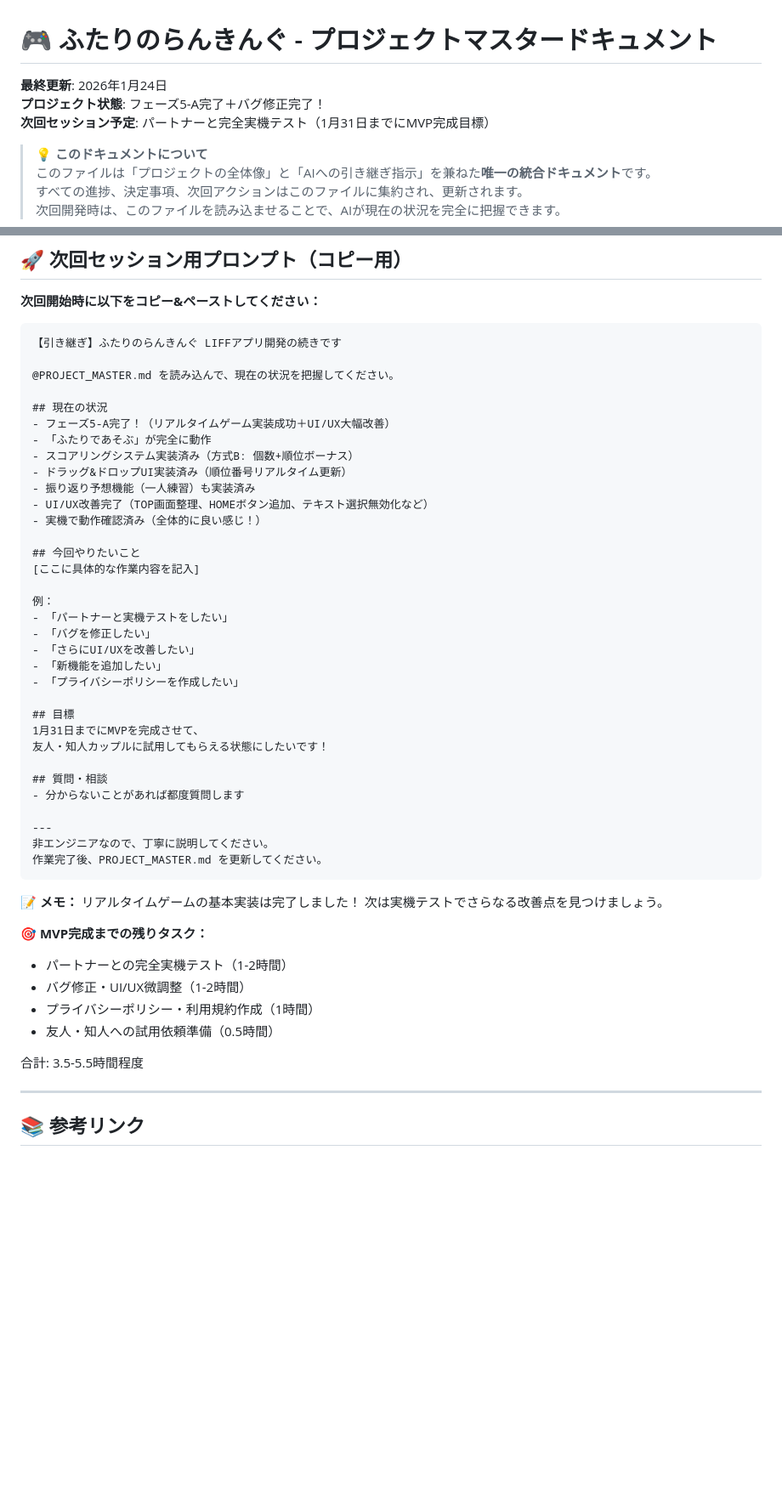
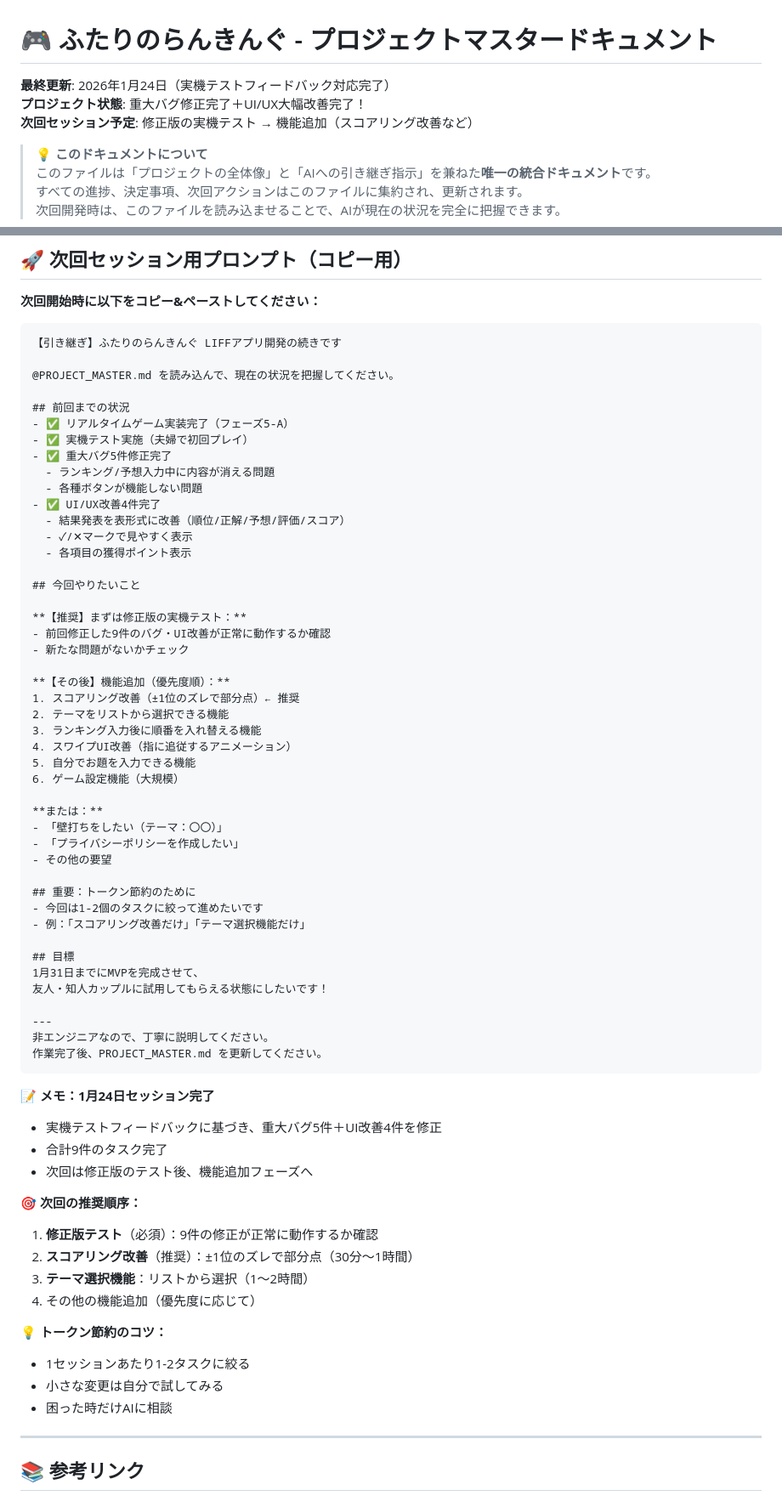
Before and after one commit to tomoshiya/liff-ranking-practice, a Markdown page: PROJECT_MASTER.md, 2 parts joined by grey strips. Shown at 85% size. Drawn GitHub-style; blank space fills up the shorter version.

Commit message:
Update PROJECT_MASTER.md for next session

````diff
--- a/PROJECT_MASTER.md
+++ b/PROJECT_MASTER.md
@@ -1,8 +1,8 @@
 # 🎮 ふたりのらんきんぐ - プロジェクトマスタードキュメント
 
-**最終更新**: 2026年1月24日
-**プロジェクト状態**: フェーズ5-A完了＋バグ修正完了！
-**次回セッション予定**: パートナーと完全実機テスト（1月31日までにMVP完成目標）
+**最終更新**: 2026年1月24日（実機テストフィードバック対応完了）
+**プロジェクト状態**: 重大バグ修正完了＋UI/UX大幅改善完了！
+**次回セッション予定**: 修正版の実機テスト → 機能追加（スコアリング改善など）
 
 > 💡 **このドキュメントについて**
 > このファイルは「プロジェクトの全体像」と「AIへの引き継ぎ指示」を兼ねた**唯一の統合ドキュメント**です。
@@ -1057,48 +1103,64 @@ weeks: {
 
 @PROJECT_MASTER.md を読み込んで、現在の状況を把握してください。
 
-## 現在の状況
-- フェーズ5-A完了！（リアルタイムゲーム実装成功＋UI/UX大幅改善）
-- 「ふたりであそぶ」が完全に動作
-- スコアリングシステム実装済み（方式B: 個数+順位ボーナス）
-- ドラッグ&ドロップUI実装済み（順位番号リアルタイム更新）
-- 振り返り予想機能（一人練習）も実装済み
-- UI/UX改善完了（TOP画面整理、HOMEボタン追加、テキスト選択無効化など）
-- 実機で動作確認済み（全体的に良い感じ！）
+## 前回までの状況
+- ✅ リアルタイムゲーム実装完了（フェーズ5-A）
+- ✅ 実機テスト実施（夫婦で初回プレイ）
+- ✅ 重大バグ5件修正完了
+  - ランキング/予想入力中に内容が消える問題
+  - 各種ボタンが機能しない問題
+- ✅ UI/UX改善4件完了
+  - 結果発表を表形式に改善（順位/正解/予想/評価/スコア）
+  - ✓/✕マークで見やすく表示
+  - 各項目の獲得ポイント表示
 
 ## 今回やりたいこと
-[ここに具体的な作業内容を記入]
 
-例：
-- 「パートナーと実機テストをしたい」
-- 「バグを修正したい」
-- 「さらにUI/UXを改善したい」
-- 「新機能を追加したい」
+**【推奨】まずは修正版の実機テスト：**
+- 前回修正した9件のバグ・UI改善が正常に動作するか確認
+- 新たな問題がないかチェック
+
+**【その後】機能追加（優先度順）：**
+1. スコアリング改善（±1位のズレで部分点）← 推奨
+2. テーマをリストから選択できる機能
+3. ランキング入力後に順番を入れ替える機能
+4. スワイプUI改善（指に追従するアニメーション）
+5. 自分でお題を入力できる機能
+6. ゲーム設定機能（大規模）
+
+**または：**
+- 「壁打ちをしたい（テーマ：〇〇）」
 - 「プライバシーポリシーを作成したい」
+- その他の要望
+
+## 重要：トークン節約のために
+- 今回は1-2個のタスクに絞って進めたいです
+- 例：「スコアリング改善だけ」「テーマ選択機能だけ」
 
 ## 目標
 1月31日までにMVPを完成させて、
 友人・知人カップルに試用してもらえる状態にしたいです！
-
-## 質問・相談
-- 分からないことがあれば都度質問します
 
 ---
 非エンジニアなので、丁寧に説明してください。
 作業完了後、PROJECT_MASTER.md を更新してください。
 ```
 
-**📝 メモ：**
-リアルタイムゲームの基本実装は完了しました！
-次は実機テストでさらなる改善点を見つけましょう。
+**📝 メモ：1月24日セッション完了**
+- 実機テストフィードバックに基づき、重大バグ5件＋UI改善4件を修正
+- 合計9件のタスク完了
+- 次回は修正版のテスト後、機能追加フェーズへ
 
-**🎯 MVP完成までの残りタスク：**
-- パートナーとの完全実機テスト（1-2時間）
-- バグ修正・UI/UX微調整（1-2時間）
-- プライバシーポリシー・利用規約作成（1時間）
-- 友人・知人への試用依頼準備（0.5時間）
+**🎯 次回の推奨順序：**
+1. **修正版テスト**（必須）：9件の修正が正常に動作するか確認
+2. **スコアリング改善**（推奨）：±1位のズレで部分点（30分〜1時間）
+3. **テーマ選択機能**：リストから選択（1〜2時間）
+4. その他の機能追加（優先度に応じて）
 
-合計: 3.5-5.5時間程度
+**💡 トークン節約のコツ：**
+- 1セッションあたり1-2タスクに絞る
+- 小さな変更は自分で試してみる
+- 困った時だけAIに相談
 
 ---
 
````
Also changed, not shown: other parts of PROJECT_MASTER.md (+59 -13 lines).
